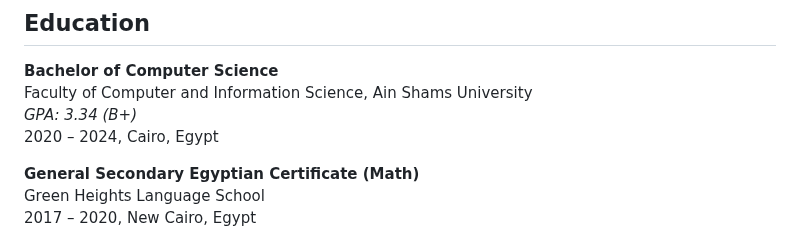
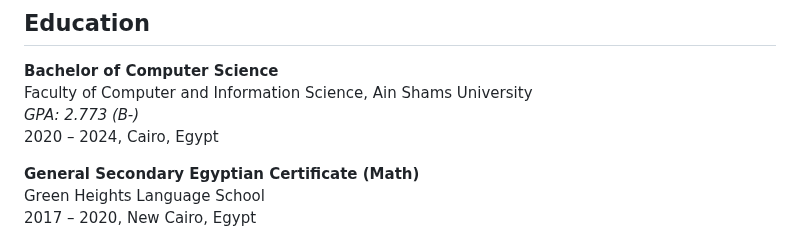
Before and after one commit to AdhamSamy58/AdhamSamy58.github.io, a Markdown page: index.md, the part around the change. Drawn GitHub-style.

```diff
--- a/index.md
+++ b/index.md
@@ -15,7 +15,7 @@ Looking for an internship, part-time, or full-time job. Avid technology learner
 ## Education
 **Bachelor of Computer Science**
 Faculty of Computer and Information Science, Ain Shams University
-*GPA: 3.34 (B+)*
+*GPA: 2.773 (B-)*
 2020 – 2024, Cairo, Egypt
 
 **General Secondary Egyptian Certificate (Math)**
```
